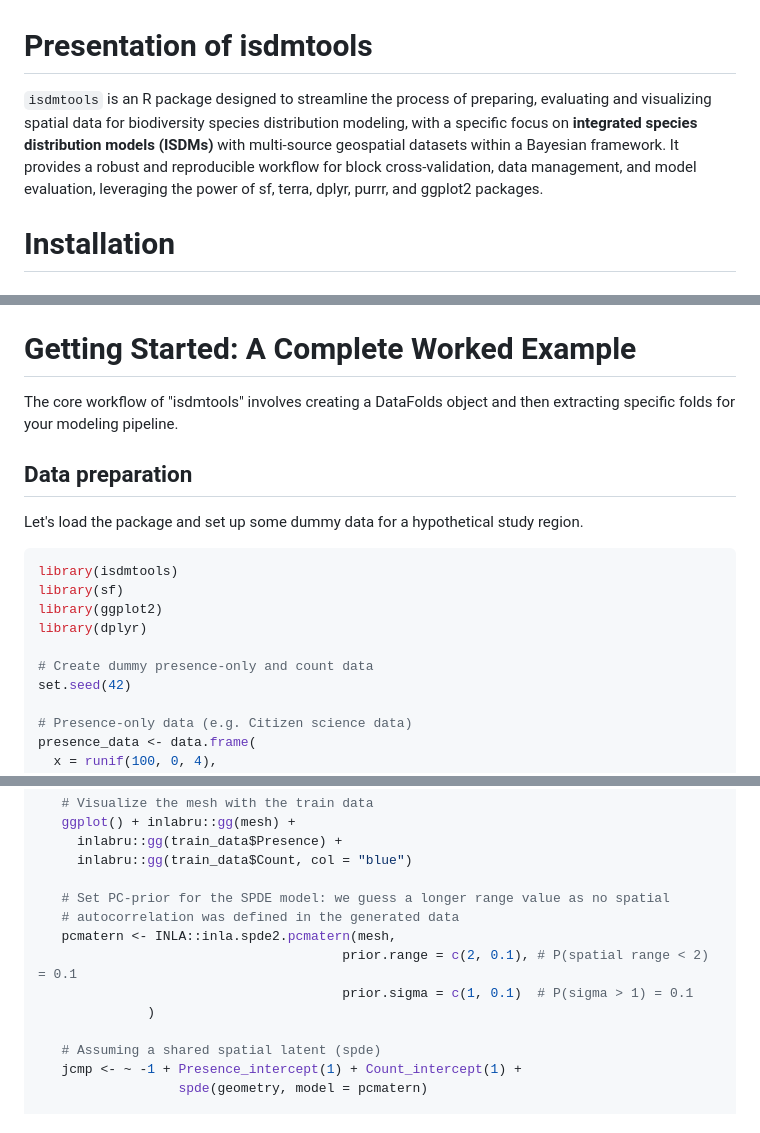
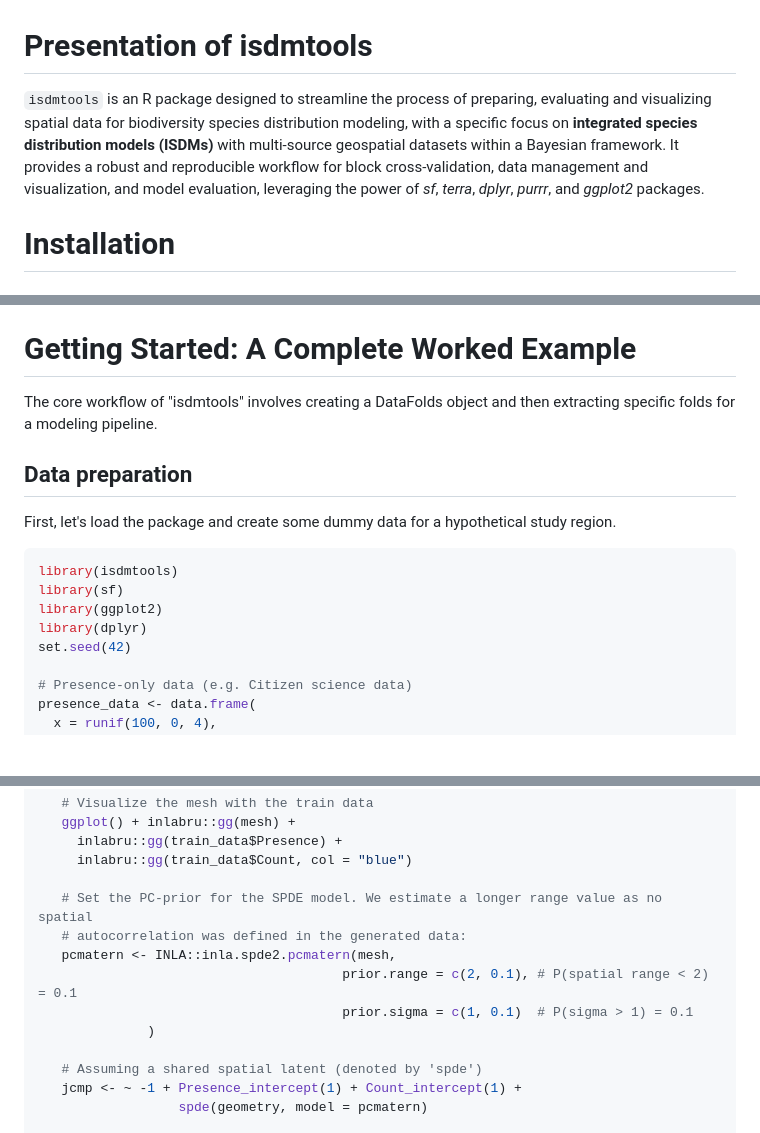
Before and after one commit to sodeidelphonse/isdmtools, a Markdown page: README.md, 3 parts joined by grey strips. Drawn GitHub-style; blank space fills up the shorter version.

Commit message:
Texts updated

````diff
--- a/README.md
+++ b/README.md
@@ -1,5 +1,5 @@
 # Presentation of isdmtools
-`isdmtools` is an R package designed to streamline the process of preparing, evaluating and visualizing spatial data for biodiversity species distribution modeling, with a specific focus on **integrated species distribution models (ISDMs)** with multi-source geospatial datasets within a Bayesian framework. It provides a robust and reproducible workflow for block cross-validation, data management, and model evaluation, leveraging the power of sf, terra, dplyr, purrr, and ggplot2 packages.
+`isdmtools` is an R package designed to streamline the process of preparing, evaluating and visualizing spatial data for biodiversity species distribution modeling, with a specific focus on **integrated species distribution models (ISDMs)** with multi-source geospatial datasets within a Bayesian framework. It provides a robust and reproducible workflow for block cross-validation, data management and visualization, and model evaluation, leveraging the power of _sf_, _terra_, _dplyr_, _purrr_, and _ggplot2_ packages.
 
 # Installation
 
@@ -41,18 +41,16 @@ The package provides a set of core functions to handle common data preparation a
 **sample_bg_points()**: A constructor function for generating background points for presence-only data with `print()` and `plot()` methods for the `BackgroundPoints` class.
 
 # Getting Started: A Complete Worked Example
-The core workflow of "isdmtools" involves creating a DataFolds object and then extracting specific folds for your modeling pipeline.
+The core workflow of "isdmtools" involves creating a DataFolds object and then extracting specific folds for a modeling pipeline.
 
 ## Data preparation
-Let's load the package and set up some dummy data for a hypothetical study region.
+First, let's load the package and create some dummy data for a hypothetical study region.
 
 ```R
 library(isdmtools)
 library(sf)
 library(ggplot2)
 library(dplyr)
-
-# Create dummy presence-only and count data
 set.seed(42)
 
 # Presence-only data (e.g. Citizen science data)
@@ -132,14 +130,14 @@ projection <- "+proj=longlat +ellps=WGS84 +datum=WGS84"
      inlabru::gg(train_data$Presence) +
      inlabru::gg(train_data$Count, col = "blue")
 
-   # Set PC-prior for the SPDE model: we guess a longer range value as no spatial
-   # autocorrelation was defined in the generated data
+   # Set the PC-prior for the SPDE model. We estimate a longer range value as no spatial
+   # autocorrelation was defined in the generated data:
    pcmatern <- INLA::inla.spde2.pcmatern(mesh,
                                        prior.range = c(2, 0.1), # P(spatial range < 2) = 0.1
                                        prior.sigma = c(1, 0.1)  # P(sigma > 1) = 0.1
               )
 
-   # Assuming a shared spatial latent (spde)
+   # Assuming a shared spatial latent (denoted by 'spde')
    jcmp <- ~ -1 + Presence_intercept(1) + Count_intercept(1) +
                   spde(geometry, model = pcmatern)
 
````
Also changed, not shown: other parts of README.md (+13 -13 lines).
